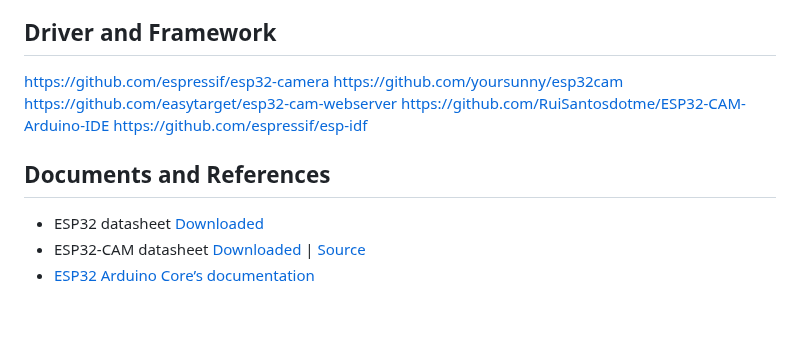
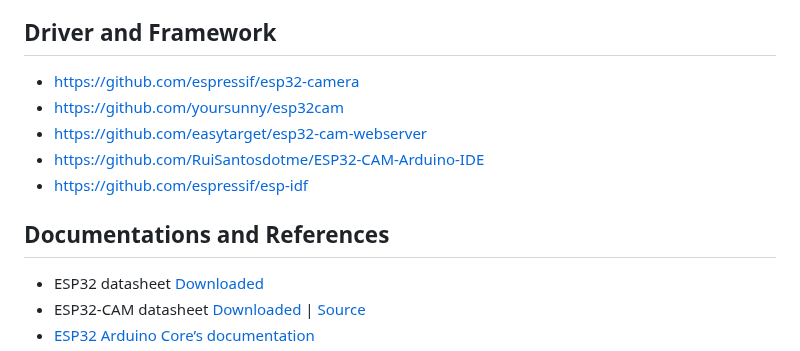
Before and after one commit to canh25xp/Car_Parking_System, a Markdown page: ESP32-CAM/ESP32-CAM.md, the part around the change. Rendered like a GitHub page; blank space fills up the shorter version.

Commit message:
rename section

```diff
--- a/ESP32-CAM/ESP32-CAM.md
+++ b/ESP32-CAM/ESP32-CAM.md
@@ -101,13 +101,13 @@ The ESP32-CAM-MB uses a CH340G USB-to-UART chip and has it wired to RX and TX pi
 
 The pins marked as green are connected and ready for use, while the ones marked as red are not connected.
 ## Driver and Framework
-https://github.com/espressif/esp32-camera
-https://github.com/yoursunny/esp32cam
-https://github.com/easytarget/esp32-cam-webserver
-https://github.com/RuiSantosdotme/ESP32-CAM-Arduino-IDE
-https://github.com/espressif/esp-idf
+- https://github.com/espressif/esp32-camera
+- https://github.com/yoursunny/esp32cam
+- https://github.com/easytarget/esp32-cam-webserver
+- https://github.com/RuiSantosdotme/ESP32-CAM-Arduino-IDE
+- https://github.com/espressif/esp-idf
 
-## Documents and References
+## Documentations and References
 - ESP32 datasheet [Downloaded](./Docs/esp32_datasheet_en.pdf)
 - ESP32-CAM datasheet [Downloaded](./Docs/ESP32-CAM_datasheet.pdfpdf) | [Source](https://components101.com/modules/esp32-cam-camera-module)
 - [ESP32 Arduino Core’s documentation](https://docs.espressif.com/projects/arduino-esp32)
```
